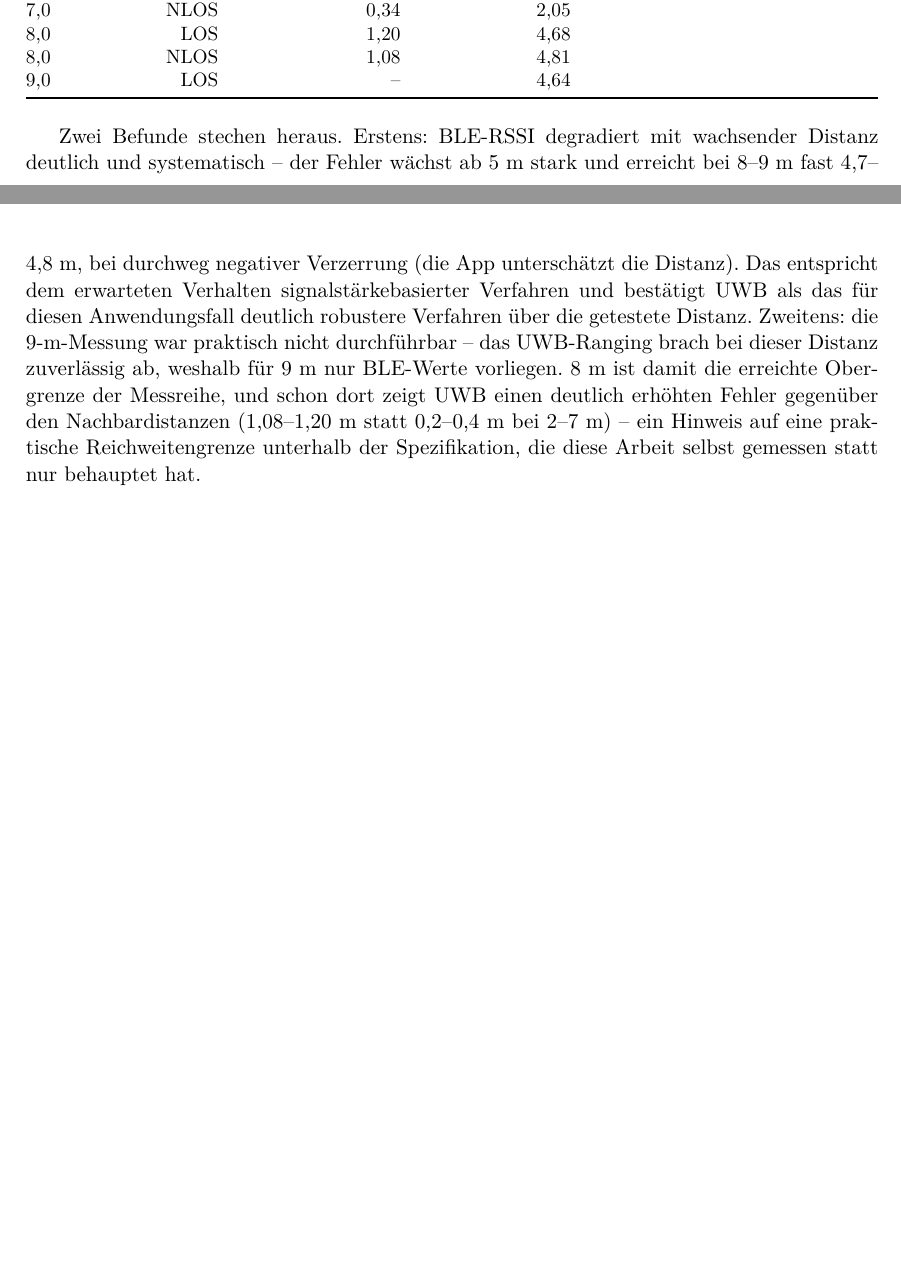
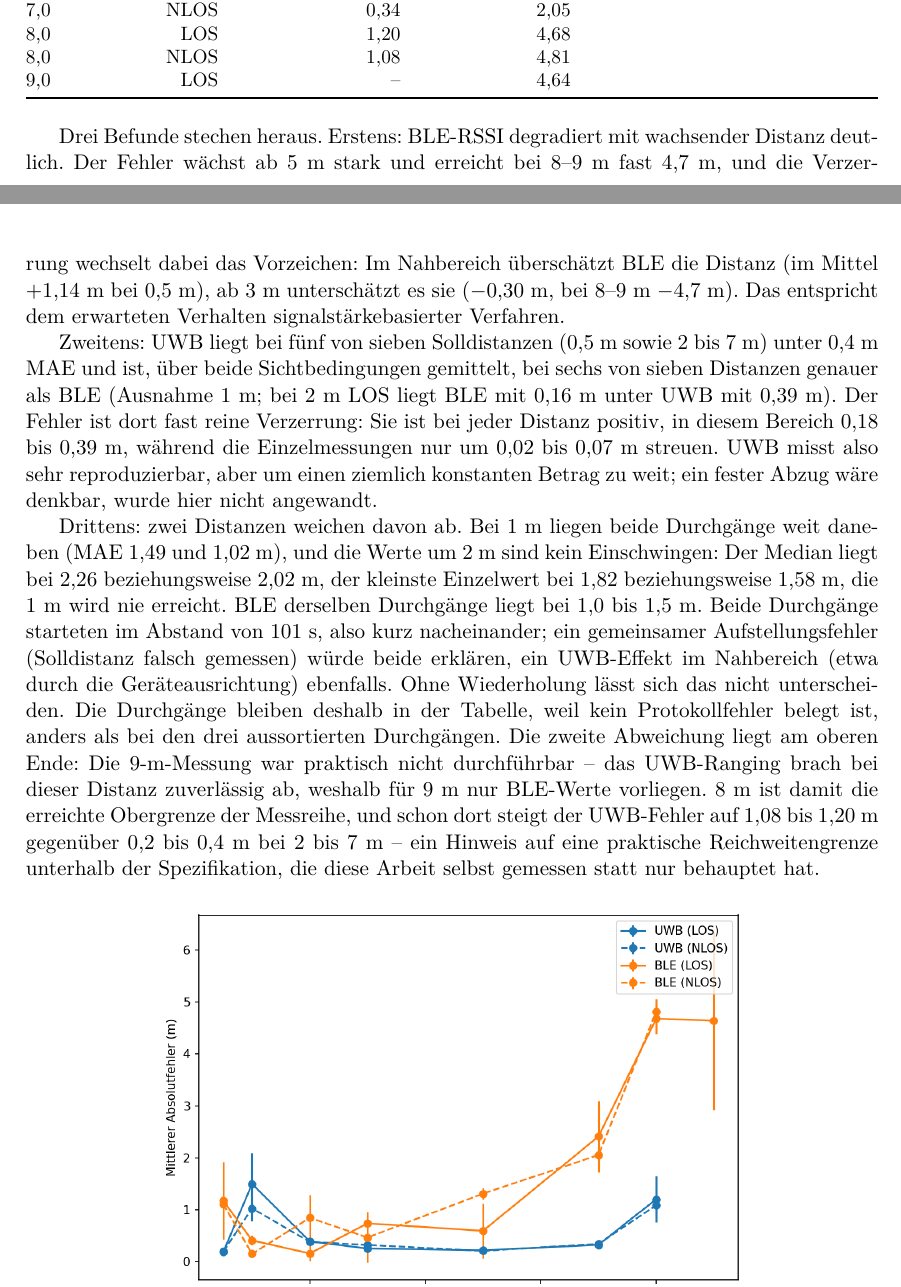
Before and after one commit to JanekMarkert/Kaskade, a LaTeX paper (docs/abgabe/abgabe.tex): two parts of pages 9 and 10 of 15 before the commit and two parts of pages 9 and 10 of 16 after it, joined at a grey line, cut so that both start at the same text, the shorter picture padded with empty space. Compiled offline with pdfLaTeX.

Commit message:
docs: Zahlen-Audit, UWB-Befund bei 1 m, Ergebnisse in der Kurzbeschreibung
Alle Tabellenwerte zu M1, M3 und M4 gegen die CSVs geprüft (67 Werte, keine
Abweichung). Im Fließtext waren drei Aussagen falsch oder zu grob:

- UWB "durchweg unter 0,4 m": bei 1 m liegen beide Durchgänge 1,0 bis
  1,5 m daneben (Median 2,26 und 2,02 m, konstanter Versatz, kein
  Einschwingen), bei 8 m liegt die Reichweitengrenze. Neuer Absatz im
  Bericht, Fazit und README angepasst. Ursache ungeklärt, benannt statt
  aussortiert.
- BLE "durchweg negative Verzerrung": im Nahbereich überschätzt BLE (+1,14 m
  bei 0,5 m), ab 3 m unterschätzt es.
- M1 "fast 100-mal": CEP95 zu CEP50 bei p1 ist 85-mal.

Kurzbeschreibung: Ergebnisse auf einen Blick, Screenshots in einer Reihe,
weiter zwei Seiten.

Geprüft in einer frischen Umgebung nur aus requirements.txt: run_all.py läuft
durch, 29 Python-Tests bestehen.

```diff
--- a/docs/abgabe/abgabe.tex
+++ b/docs/abgabe/abgabe.tex
@@ -640,18 +640,39 @@ Solldistanz zusammen, getrennt nach Sichtkontakt (LOS) und Verdeckung
 \end{tabularx}
 \end{table}
 
-Zwei Befunde stechen heraus. Erstens: BLE-RSSI degradiert mit wachsender
-Distanz deutlich und systematisch -- der Fehler wächst ab~5~m stark und
-erreicht bei 8--9~m fast 4{,}7--4{,}8~m, bei durchweg negativer Verzerrung
-(die App unterschätzt die Distanz). Das entspricht dem erwarteten Verhalten
-signalstärkebasierter Verfahren und bestätigt UWB als das für diesen
-Anwendungsfall deutlich robustere Verfahren über die getestete Distanz.
-Zweitens: die 9-m-Messung war praktisch nicht durchführbar -- das
-UWB-Ranging brach bei dieser Distanz zuverlässig ab, weshalb für 9~m nur
-BLE-Werte vorliegen. 8~m ist damit die erreichte Obergrenze der
-Messreihe, und schon dort zeigt UWB einen deutlich erhöhten Fehler
-gegenüber den Nachbardistanzen (1{,}08--1{,}20~m statt 0{,}2--0{,}4~m bei
-2--7~m) -- ein Hinweis auf eine praktische Reichweitengrenze unterhalb der
+Drei Befunde stechen heraus. Erstens: BLE-RSSI degradiert mit wachsender
+Distanz deutlich. Der Fehler wächst ab~5~m stark und erreicht bei 8--9~m
+fast 4{,}7~m, und die Verzerrung wechselt dabei das Vorzeichen: Im Nahbereich
+überschätzt BLE die Distanz (im Mittel $+1{,}14$~m bei 0{,}5~m), ab~3~m
+unterschätzt es sie ($-0{,}30$~m, bei 8--9~m $-4{,}7$~m). Das entspricht dem
+erwarteten Verhalten signalstärkebasierter Verfahren.
+
+Zweitens: UWB liegt bei fünf von sieben Solldistanzen (0{,}5~m sowie 2 bis
+7~m) unter 0{,}4~m MAE und ist, über beide Sichtbedingungen gemittelt, bei
+sechs von sieben Distanzen genauer als BLE (Ausnahme 1~m; bei 2~m~LOS liegt
+BLE mit 0{,}16~m unter UWB mit 0{,}39~m). Der Fehler ist dort fast reine Verzerrung: Sie ist bei jeder Distanz
+positiv, in diesem Bereich 0{,}18 bis 0{,}39~m, während die Einzelmessungen
+nur um 0{,}02 bis 0{,}07~m streuen. UWB misst also sehr reproduzierbar, aber
+um einen ziemlich konstanten Betrag zu weit; ein fester Abzug wäre denkbar,
+wurde hier nicht angewandt.
+
+Drittens: zwei Distanzen weichen davon ab. Bei 1~m liegen beide Durchgänge
+weit daneben (MAE 1{,}49 und 1{,}02~m), und die Werte um 2~m sind kein
+Einschwingen: Der Median liegt bei 2{,}26 beziehungsweise 2{,}02~m, der
+kleinste Einzelwert bei 1{,}82 beziehungsweise 1{,}58~m, die 1~m wird nie
+erreicht. BLE derselben Durchgänge liegt bei 1{,}0 bis 1{,}5~m. Beide
+Durchgänge starteten im Abstand von 101~s, also kurz nacheinander; ein
+gemeinsamer Aufstellungsfehler (Solldistanz falsch gemessen) würde beide
+erklären, ein UWB-Effekt im Nahbereich (etwa durch die Geräteausrichtung)
+ebenfalls. Ohne Wiederholung
+lässt sich das nicht unterscheiden. Die Durchgänge bleiben deshalb in der
+Tabelle, weil kein Protokollfehler belegt ist, anders als bei den drei
+aussortierten Durchgängen. Die zweite Abweichung liegt am oberen Ende: Die
+9-m-Messung war praktisch nicht durchführbar -- das UWB-Ranging brach bei
+dieser Distanz zuverlässig ab, weshalb für 9~m nur BLE-Werte vorliegen. 8~m
+ist damit die erreichte Obergrenze der Messreihe, und schon dort steigt der
+UWB-Fehler auf 1{,}08 bis 1{,}20~m gegenüber 0{,}2 bis 0{,}4~m bei 2 bis
+7~m -- ein Hinweis auf eine praktische Reichweitengrenze unterhalb der
 Spezifikation, die diese Arbeit selbst gemessen statt nur behauptet hat.
 
 \begin{figure}[htbp]
```
Also changed, not shown: docs/abgabe/kurzbeschreibung.tex (+34 -18 lines), 1_Kurzbeschreibung_Markert_Tschaetsch.pdf, README.md, docs/abgabe/abgabe.pdf, docs/abgabe/kurzbeschreibung.pdf, docs/abgabe/abgabe.tex (8 more changed lines).
